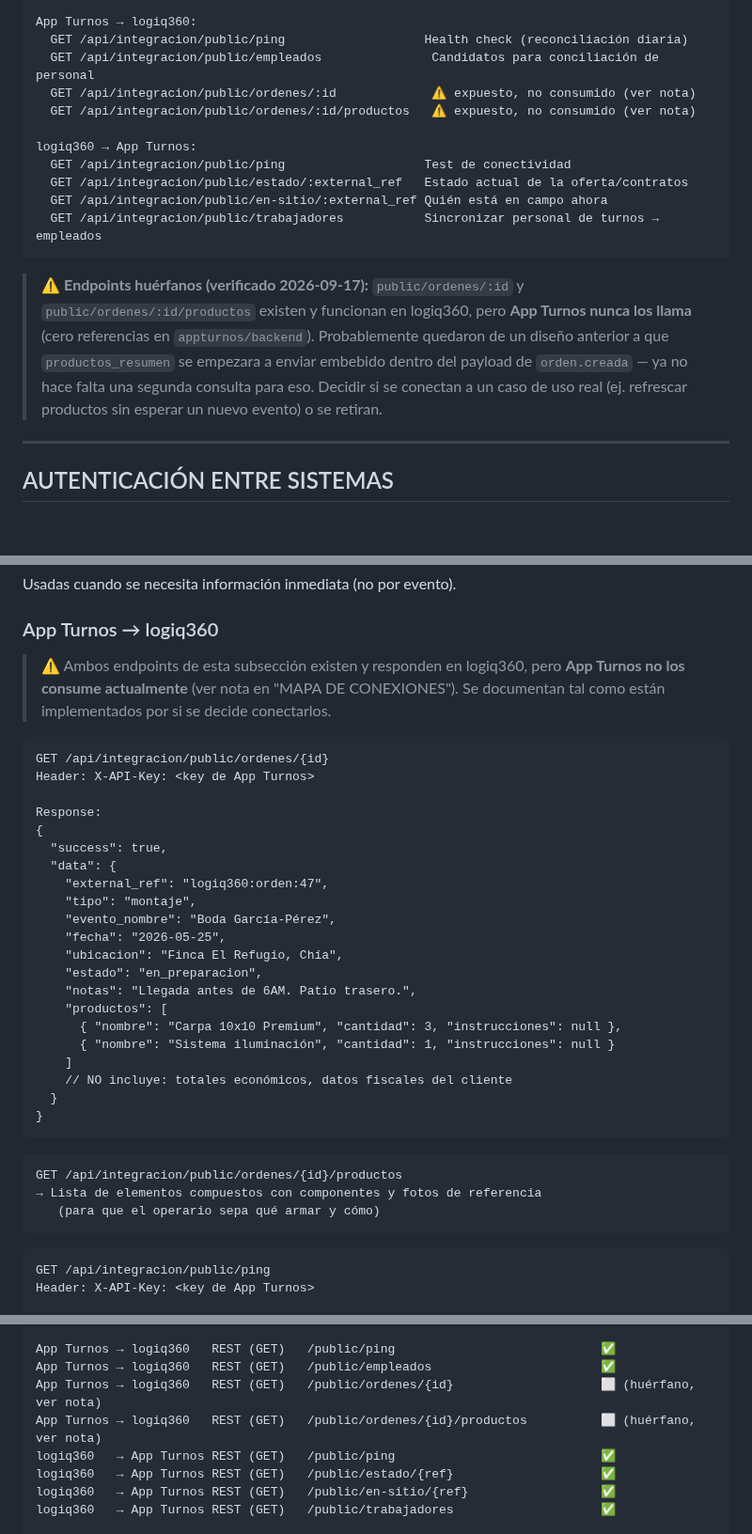
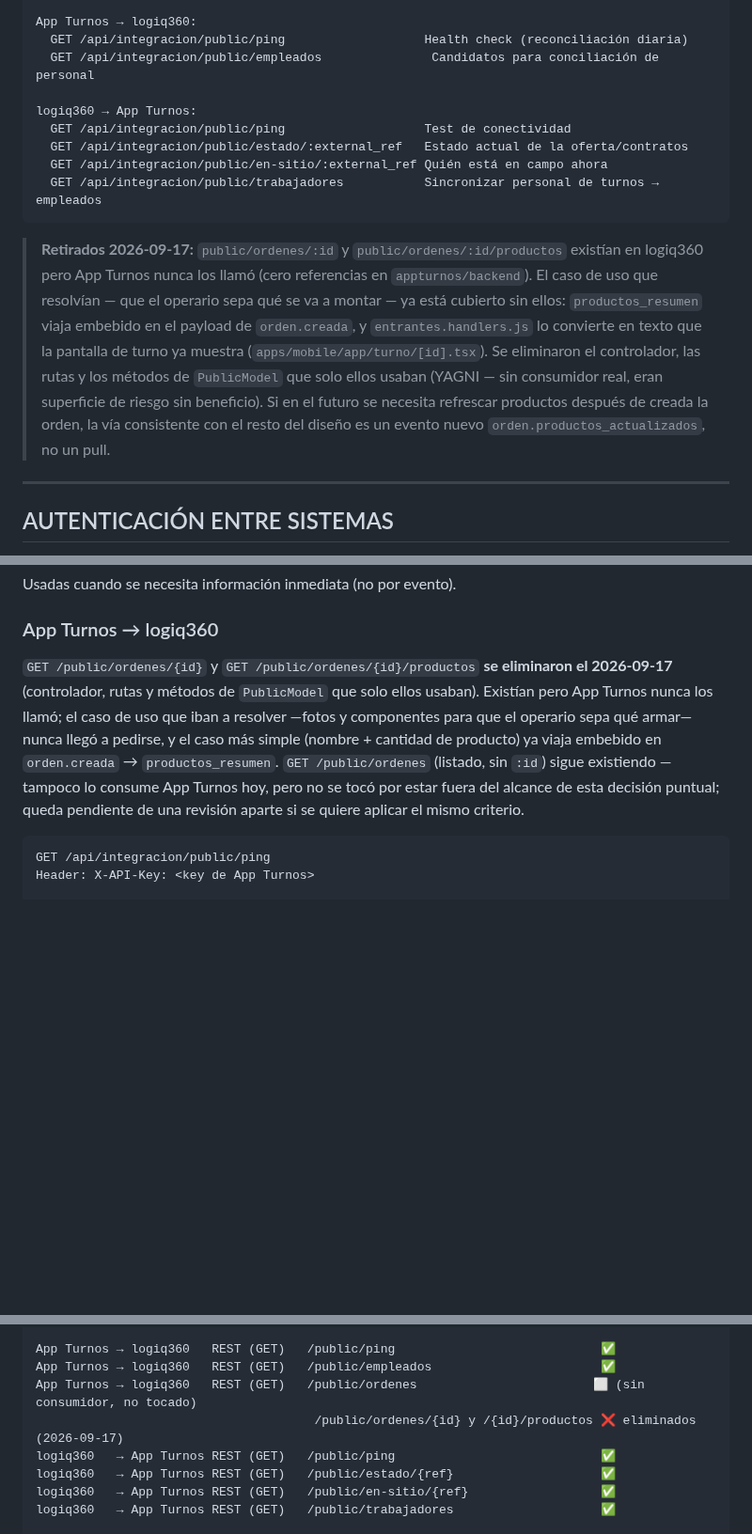
Before and after one commit to ander9606/appturnos, a Markdown page: docs/INTEGRACION-LOGIQ360-APP-TURNOS.md, 3 parts joined by grey strips. Shown at 94% size. Rendered like a GitHub page; blank space fills up the shorter version.

Commit message:
docs: reflejar la eliminación de public/ordenes/:id y .../productos
Esos endpoints existían del lado de logiq360 sin consumidor en App Turnos;
se eliminaron ahí en vez de conectarlos (ver PR gemelo en
aprendizaje-inventario-carpas). No requiere ningún cambio de código en
este repo, solo actualizar la documentación compartida.

Co-Authored-By: Claude Sonnet 5 <noreply@anthropic.com>
Claude-Session: https://claude.ai/code/session_01LvbWMZXtgnZBqckqDocd5E

````diff
--- a/docs/INTEGRACION-LOGIQ360-APP-TURNOS.md
+++ b/docs/INTEGRACION-LOGIQ360-APP-TURNOS.md
@@ -65,8 +65,6 @@ CONSULTAS SÍNCRONAS (pull cuando se necesita):
 App Turnos → logiq360:
   GET /api/integracion/public/ping                   Health check (reconciliación diaria)
   GET /api/integracion/public/empleados               Candidatos para conciliación de personal
-  GET /api/integracion/public/ordenes/:id             ⚠️ expuesto, no consumido (ver nota)
-  GET /api/integracion/public/ordenes/:id/productos   ⚠️ expuesto, no consumido (ver nota)
 
 logiq360 → App Turnos:
   GET /api/integracion/public/ping                   Test de conectividad
@@ -75,14 +73,18 @@ logiq360 → App Turnos:
   GET /api/integracion/public/trabajadores           Sincronizar personal de turnos → empleados
 ```
 
-> ⚠️ **Endpoints huérfanos (verificado 2026-09-17):** `public/ordenes/:id` y
-> `public/ordenes/:id/productos` existen y funcionan en logiq360, pero
-> **App Turnos nunca los llama** (cero referencias en `appturnos/backend`).
-> Probablemente quedaron de un diseño anterior a que `productos_resumen`
-> se empezara a enviar embebido dentro del payload de `orden.creada` — ya
-> no hace falta una segunda consulta para eso. Decidir si se conectan a un
-> caso de uso real (ej. refrescar productos sin esperar un nuevo evento) o
-> se retiran.
+> **Retirados 2026-09-17:** `public/ordenes/:id` y `public/ordenes/:id/productos`
+> existían en logiq360 pero App Turnos nunca los llamó (cero referencias en
+> `appturnos/backend`). El caso de uso que resolvían — que el operario sepa qué
+> se va a montar — ya está cubierto sin ellos: `productos_resumen` viaja
+> embebido en el payload de `orden.creada`, y `entrantes.handlers.js` lo
+> convierte en texto que la pantalla de turno ya muestra
+> (`apps/mobile/app/turno/[id].tsx`). Se eliminaron el controlador, las rutas
+> y los métodos de `PublicModel` que solo ellos usaban (YAGNI — sin
+> consumidor real, eran superficie de riesgo sin beneficio). Si en el futuro
+> se necesita refrescar productos después de creada la orden, la vía
+> consistente con el resto del diseño es un evento nuevo
+> `orden.productos_actualizados`, no un pull.
 
 ---
 
@@ -585,39 +587,15 @@ Usadas cuando se necesita información inmediata (no por evento).
 
 ### App Turnos → logiq360
 
-> ⚠️ Ambos endpoints de esta subsección existen y responden en logiq360, pero
-> **App Turnos no los consume actualmente** (ver nota en "MAPA DE CONEXIONES").
-> Se documentan tal como están implementados por si se decide conectarlos.
-
-```
-GET /api/integracion/public/ordenes/{id}
-Header: X-API-Key: <key de App Turnos>
-
-Response:
-{
-  "success": true,
-  "data": {
-    "external_ref": "logiq360:orden:47",
-    "tipo": "montaje",
-    "evento_nombre": "Boda García-Pérez",
-    "fecha": "2026-05-25",
-    "ubicacion": "Finca El Refugio, Chía",
-    "estado": "en_preparacion",
-    "notas": "Llegada antes de 6AM. Patio trasero.",
-    "productos": [
-      { "nombre": "Carpa 10x10 Premium", "cantidad": 3, "instrucciones": null },
-      { "nombre": "Sistema iluminación", "cantidad": 1, "instrucciones": null }
-    ]
-    // NO incluye: totales económicos, datos fiscales del cliente
-  }
-}
-```
-
-```
-GET /api/integracion/public/ordenes/{id}/productos
-→ Lista de elementos compuestos con componentes y fotos de referencia
-   (para que el operario sepa qué armar y cómo)
-```
+`GET /public/ordenes/{id}` y `GET /public/ordenes/{id}/productos` **se
+eliminaron el 2026-09-17** (controlador, rutas y métodos de `PublicModel`
+que solo ellos usaban). Existían pero App Turnos nunca los llamó; el caso de
+uso que iban a resolver —fotos y componentes para que el operario sepa qué
+armar— nunca llegó a pedirse, y el caso más simple (nombre + cantidad de
+producto) ya viaja embebido en `orden.creada` → `productos_resumen`. `GET /public/ordenes` (listado, sin `:id`) sigue existiendo — tampoco lo
+consume App Turnos hoy, pero no se tocó por estar fuera del alcance de esta
+decisión puntual; queda pendiente de una revisión aparte si se quiere
+aplicar el mismo criterio.
 
 ```
 GET /api/integracion/public/ping
@@ -1037,8 +1015,8 @@ App Turnos → logiq360   Webhook      oferta.cubierta
 
 App Turnos → logiq360   REST (GET)   /public/ping                            ✅
 App Turnos → logiq360   REST (GET)   /public/empleados                       ✅
-App Turnos → logiq360   REST (GET)   /public/ordenes/{id}                    ⬜ (huérfano, ver nota)
-App Turnos → logiq360   REST (GET)   /public/ordenes/{id}/productos          ⬜ (huérfano, ver nota)
+App Turnos → logiq360   REST (GET)   /public/ordenes                        ⬜ (sin consumidor, no tocado)
+                                      /public/ordenes/{id} y /{id}/productos ❌ eliminados (2026-09-17)
 logiq360   → App Turnos REST (GET)   /public/ping                            ✅
 logiq360   → App Turnos REST (GET)   /public/estado/{ref}                    ✅
 logiq360   → App Turnos REST (GET)   /public/en-sitio/{ref}                  ✅
````
Also changed, not shown: other parts of docs/INTEGRACION-LOGIQ360-APP-TURNOS.md (+17 -0 lines), APP-TURNOS-SPEC/05-INTEGRACION.md (+6 -5 lines).
